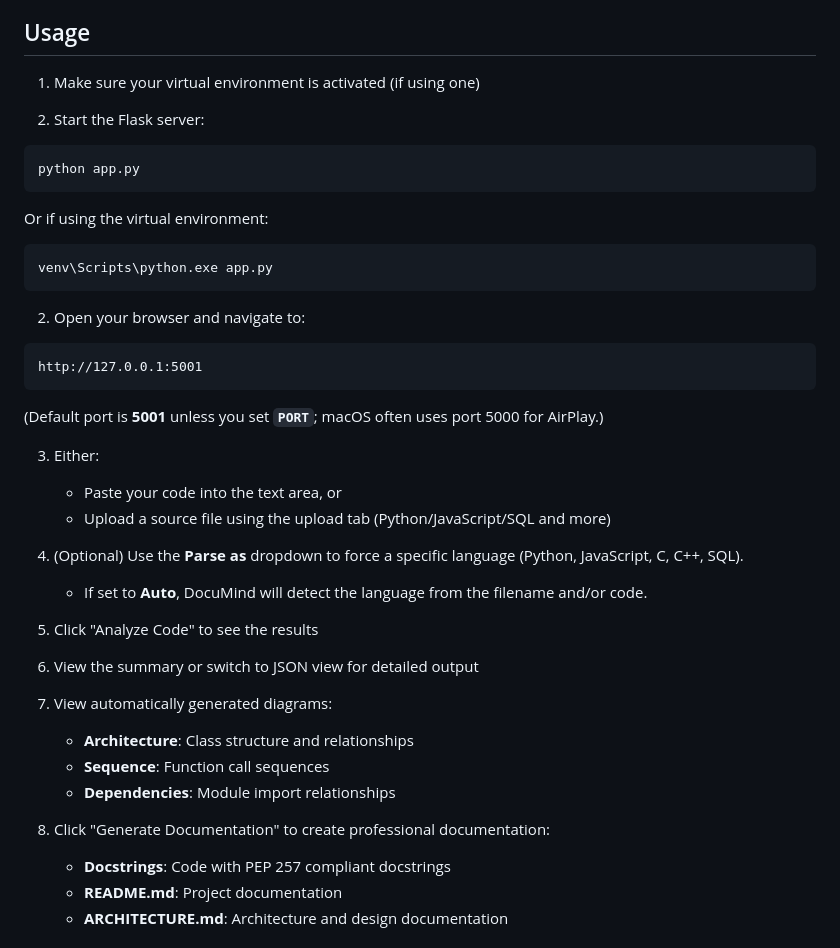
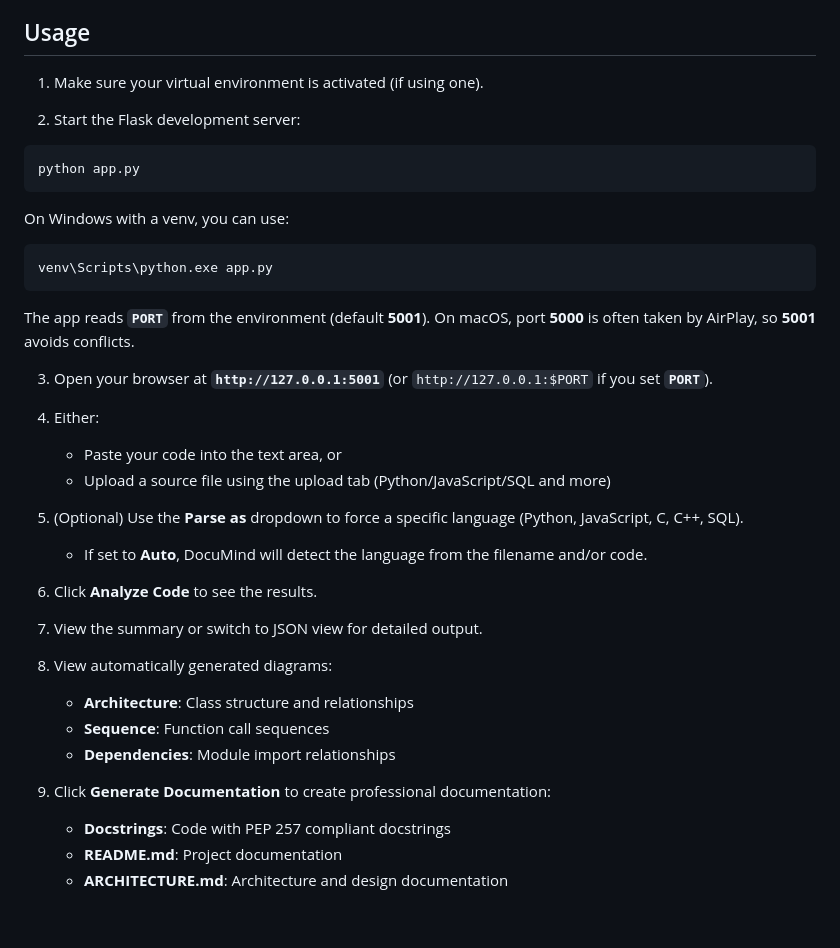
Before and after one commit to dhwani82/DocuMind-691, a Markdown page: README.md, the part around one of its changes. Drawn GitHub-style; blank space fills up the shorter version.

````diff
--- a/README.md
+++ b/README.md
@@ -71,40 +71,37 @@ pip install -r requirements.txt
 
 ## Usage
 
-1. Make sure your virtual environment is activated (if using one)
+1. Make sure your virtual environment is activated (if using one).
 
-2. Start the Flask server:
+2. Start the Flask development server:
 ```bash
 python app.py
 ```
-   Or if using the virtual environment:
+   On Windows with a venv, you can use:
 ```bash
 venv\Scripts\python.exe app.py
 ```
+   The app reads **`PORT`** from the environment (default **5001**). On macOS, port **5000** is often taken by AirPlay, so **5001** avoids conflicts.
 
-2. Open your browser and navigate to:
-```
-http://127.0.0.1:5001
-```
-   (Default port is **5001** unless you set **`PORT`**; macOS often uses port 5000 for AirPlay.)
+3. Open your browser at **`http://127.0.0.1:5001`** (or `http://127.0.0.1:$PORT` if you set **`PORT`**).
 
-3. Either:
+4. Either:
    - Paste your code into the text area, or
    - Upload a source file using the upload tab (Python/JavaScript/SQL and more)
 
-4. (Optional) Use the **Parse as** dropdown to force a specific language (Python, JavaScript, C, C++, SQL).
+5. (Optional) Use the **Parse as** dropdown to force a specific language (Python, JavaScript, C, C++, SQL).
    - If set to **Auto**, DocuMind will detect the language from the filename and/or code.
 
-5. Click "Analyze Code" to see the results
+6. Click **Analyze Code** to see the results.
 
-6. View the summary or switch to JSON view for detailed output
+7. View the summary or switch to JSON view for detailed output.
 
-7. View automatically generated diagrams:
+8. View automatically generated diagrams:
    - **Architecture**: Class structure and relationships
    - **Sequence**: Function call sequences
    - **Dependencies**: Module import relationships
 
-8. Click "Generate Documentation" to create professional documentation:
+9. Click **Generate Documentation** to create professional documentation:
    - **Docstrings**: Code with PEP 257 compliant docstrings
    - **README.md**: Project documentation
    - **ARCHITECTURE.md**: Architecture and design documentation
````
Also changed, not shown: other parts of README.md (+90 -25 lines).
